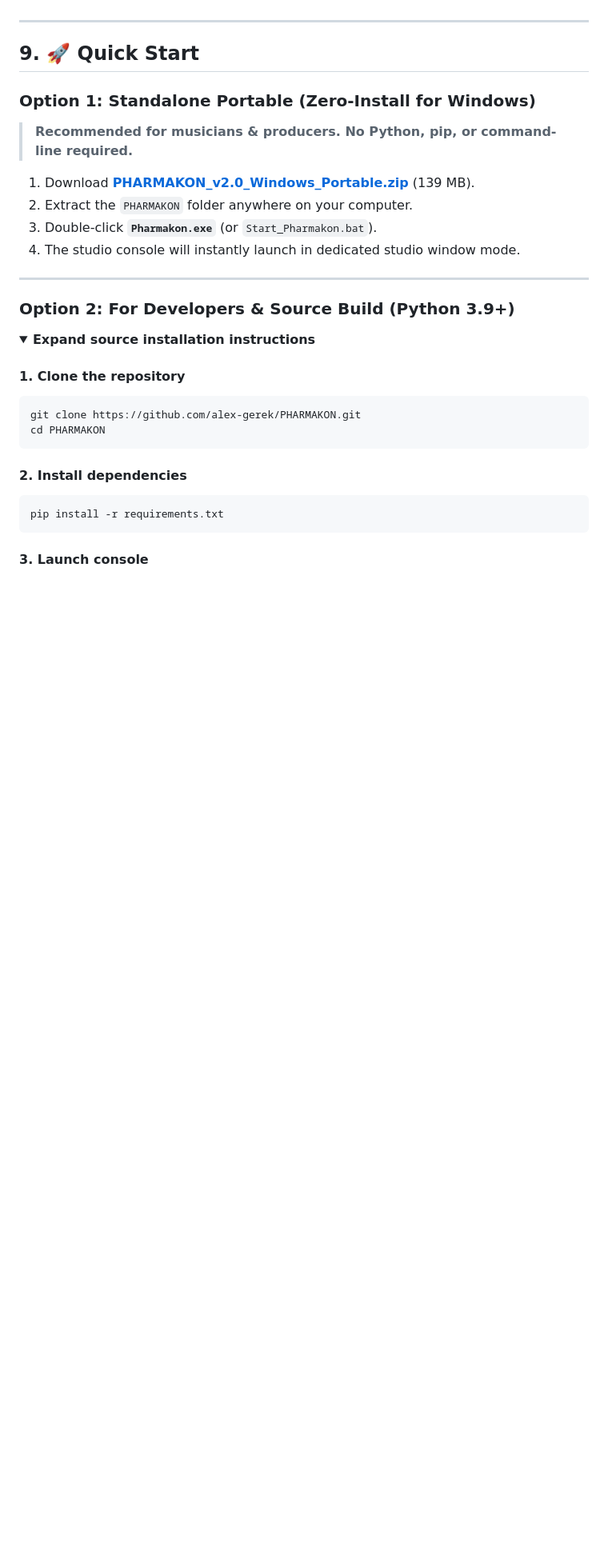
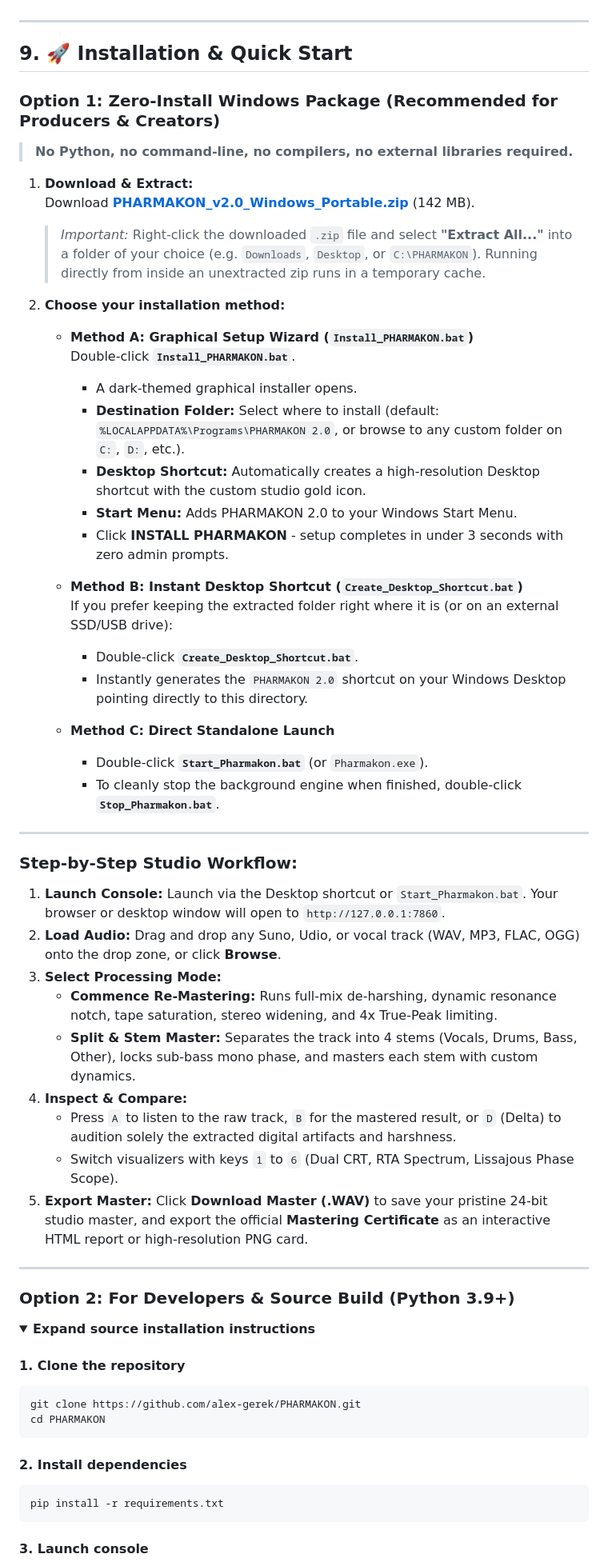
Before and after one commit to alex-gerek/PHARMAKON, a Markdown page: README.md, the part around the change. Shown at 80% size. Drawn GitHub-style; folded sections open; blank space fills up the shorter version.

Commit message:
docs: detail graphical installer, desktop shortcut creator, and studio workflow in README

```diff
--- a/README.md
+++ b/README.md
@@ -168,15 +168,46 @@ If your production demands surgically isolated acapellas free of centered guitar
 
 ---
 
-## 9. 🚀 Quick Start
+## 9. 🚀 Installation & Quick Start
 
-### Option 1: Standalone Portable (Zero-Install for Windows)
-> **Recommended for musicians & producers. No Python, pip, or command-line required.**
+### Option 1: Zero-Install Windows Package (Recommended for Producers & Creators)
+> **No Python, no command-line, no compilers, no external libraries required.**
 
-1. Download **[PHARMAKON_v2.0_Windows_Portable.zip](https://github.com/alex-gerek/PHARMAKON/releases/download/v2.0/PHARMAKON_v2.0_Windows_Portable.zip)** (139 MB).
-2. Extract the `PHARMAKON` folder anywhere on your computer.
-3. Double-click **`Pharmakon.exe`** (or `Start_Pharmakon.bat`).
-4. The studio console will instantly launch in dedicated studio window mode.
+1. **Download & Extract:**
+   Download **[PHARMAKON_v2.0_Windows_Portable.zip](https://github.com/alex-gerek/PHARMAKON/releases/download/v2.0/PHARMAKON_v2.0_Windows_Portable.zip)** (142 MB).
+   > *Important:* Right-click the downloaded `.zip` file and select **"Extract All..."** into a folder of your choice (e.g. `Downloads`, `Desktop`, or `C:\PHARMAKON`). Running directly from inside an unextracted zip runs in a temporary cache.
+
+2. **Choose your installation method:**
+
+   * **Method A: Graphical Setup Wizard (`Install_PHARMAKON.bat`)**
+     Double-click **`Install_PHARMAKON.bat`**.
+     - A dark-themed graphical installer opens.
+     - **Destination Folder:** Select where to install (default: `%LOCALAPPDATA%\Programs\PHARMAKON 2.0`, or browse to any custom folder on `C:`, `D:`, etc.).
+     - **Desktop Shortcut:** Automatically creates a high-resolution Desktop shortcut with the custom studio gold icon.
+     - **Start Menu:** Adds PHARMAKON 2.0 to your Windows Start Menu.
+     - Click **INSTALL PHARMAKON** - setup completes in under 3 seconds with zero admin prompts.
+
+   * **Method B: Instant Desktop Shortcut (`Create_Desktop_Shortcut.bat`)**
+     If you prefer keeping the extracted folder right where it is (or on an external SSD/USB drive):
+     - Double-click **`Create_Desktop_Shortcut.bat`**.
+     - Instantly generates the `PHARMAKON 2.0` shortcut on your Windows Desktop pointing directly to this directory.
+
+   * **Method C: Direct Standalone Launch**
+     - Double-click **`Start_Pharmakon.bat`** (or `Pharmakon.exe`).
+     - To cleanly stop the background engine when finished, double-click **`Stop_Pharmakon.bat`**.
+
+---
+
+### Step-by-Step Studio Workflow:
+1. **Launch Console:** Launch via the Desktop shortcut or `Start_Pharmakon.bat`. Your browser or desktop window will open to `http://127.0.0.1:7860`.
+2. **Load Audio:** Drag and drop any Suno, Udio, or vocal track (WAV, MP3, FLAC, OGG) onto the drop zone, or click **Browse**.
+3. **Select Processing Mode:**
+   - **Commence Re-Mastering:** Runs full-mix de-harshing, dynamic resonance notch, tape saturation, stereo widening, and 4x True-Peak limiting.
+   - **Split & Stem Master:** Separates the track into 4 stems (Vocals, Drums, Bass, Other), locks sub-bass mono phase, and masters each stem with custom dynamics.
+4. **Inspect & Compare:**
+   - Press `A` to listen to the raw track, `B` for the mastered result, or `D` (Delta) to audition solely the extracted digital artifacts and harshness.
+   - Switch visualizers with keys `1` to `6` (Dual CRT, RTA Spectrum, Lissajous Phase Scope).
+5. **Export Master:** Click **Download Master (.WAV)** to save your pristine 24-bit studio master, and export the official **Mastering Certificate** as an interactive HTML report or high-resolution PNG card.
 
 ---
 
```
